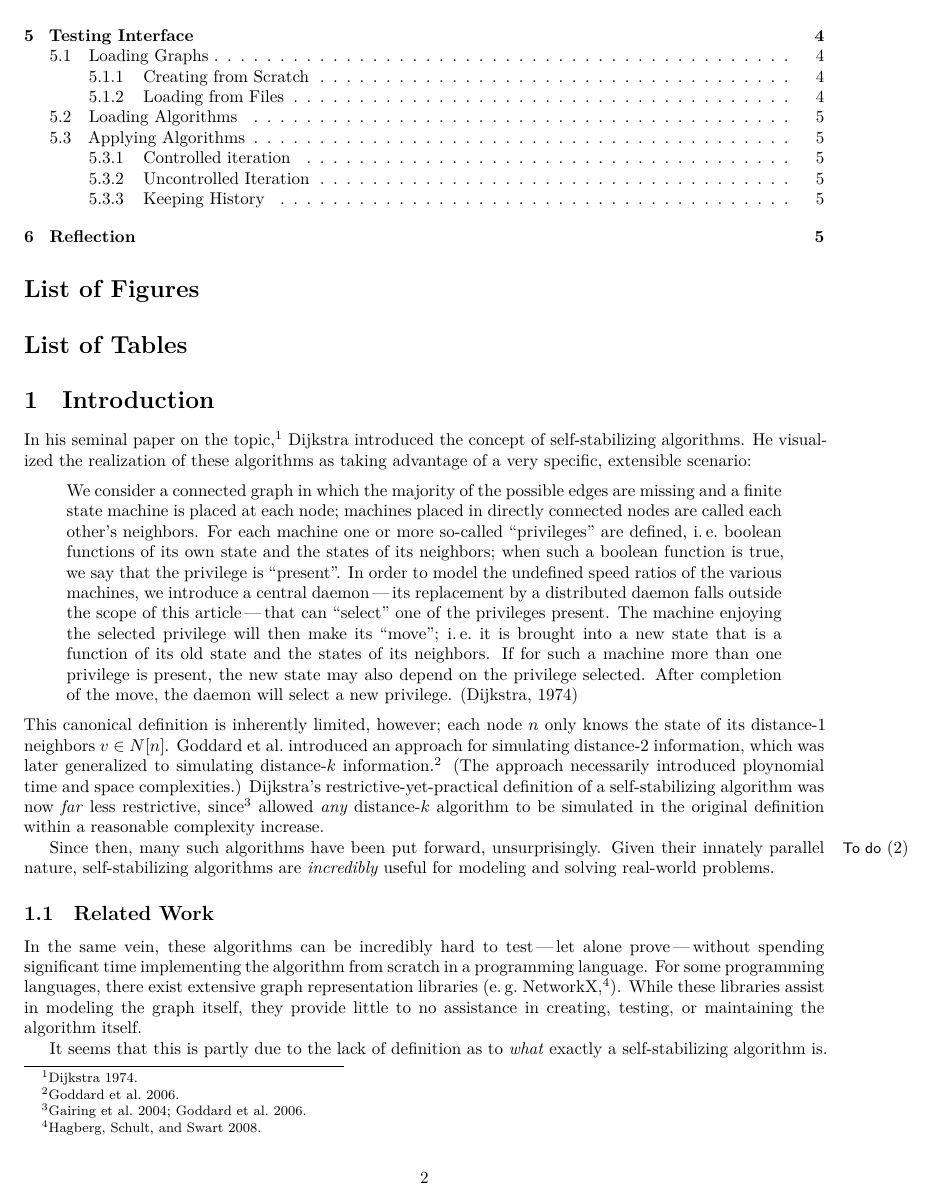
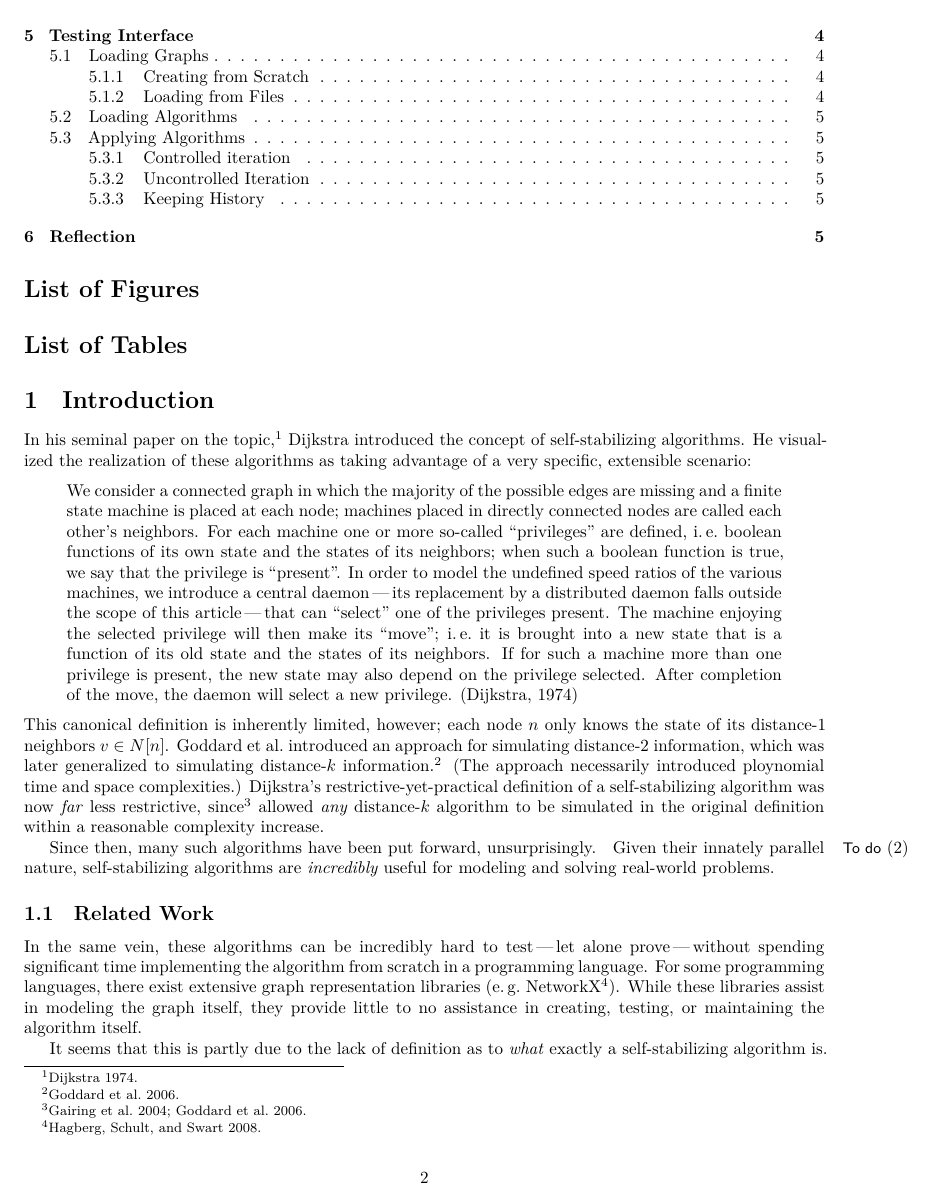
Before and after one commit to vermiculus/smppaper, a LaTeX document (smp.tex, which reads sections/introduction.tex): page 2 of 8. Compiled offline with XeLaTeX; a LaTeX package or settings file that is missing is left out.

Commit message:
(no real change)

```diff
--- a/sections/introduction.tex
+++ b/sections/introduction.tex
@@ -47,7 +48,7 @@ In the same vein, these algorithms can be incredibly hard to test
   without spending significant time implementing the algorithm
   from scratch in a programming language.
 For some programming languages,
-  there exist extensive graph representation libraries (\eg NetworkX,~\autocite{hagberg:networkx}).
+  there exist extensive graph representation libraries (\eg NetworkX~\autocite{hagberg:networkx}).
 While these libraries assist in modeling the graph itself,
   they provide little to no assistance in creating, testing, or maintaining the algorithm itself.
 
```
Also changed, not shown: sections/introduction.tex (3 more changed lines).
